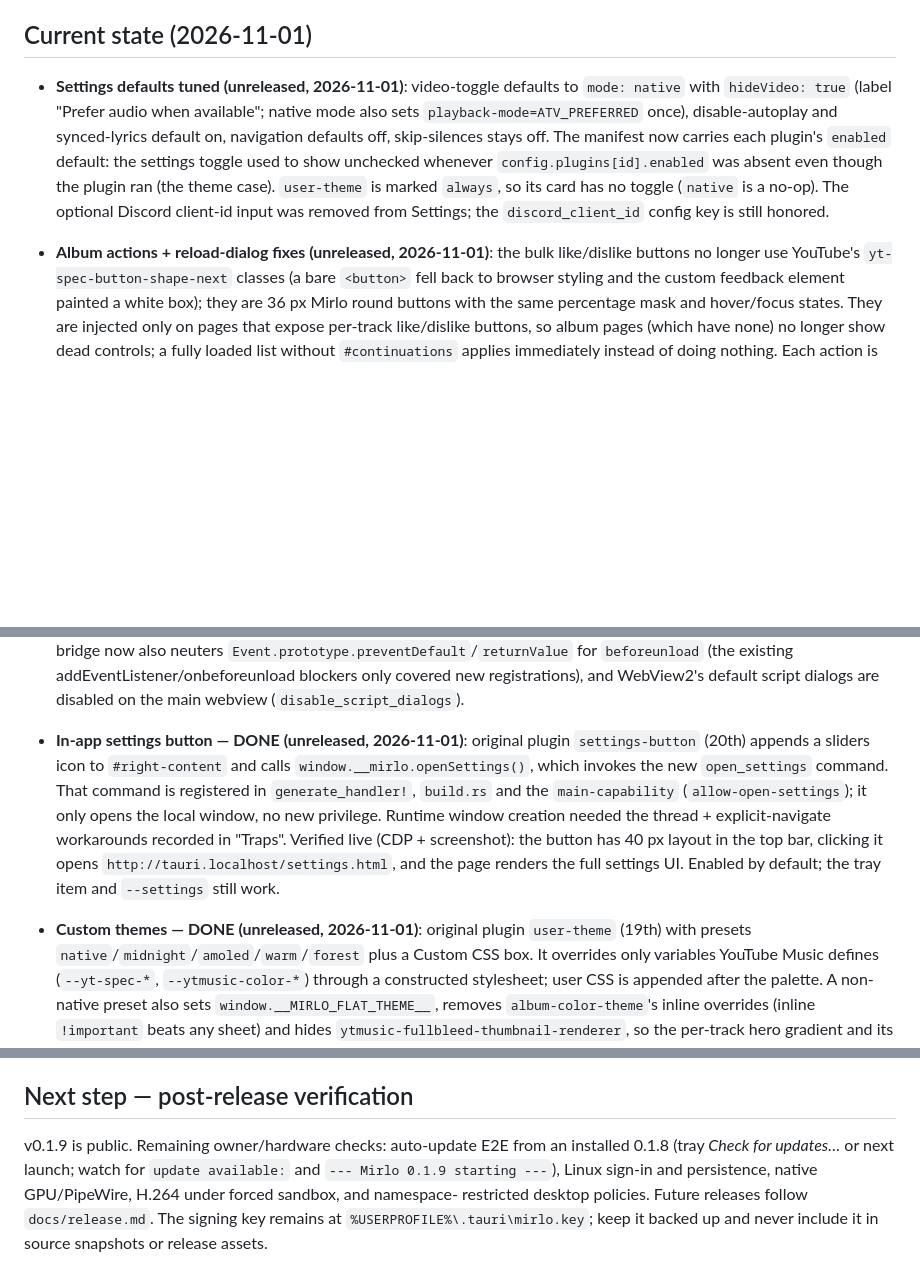
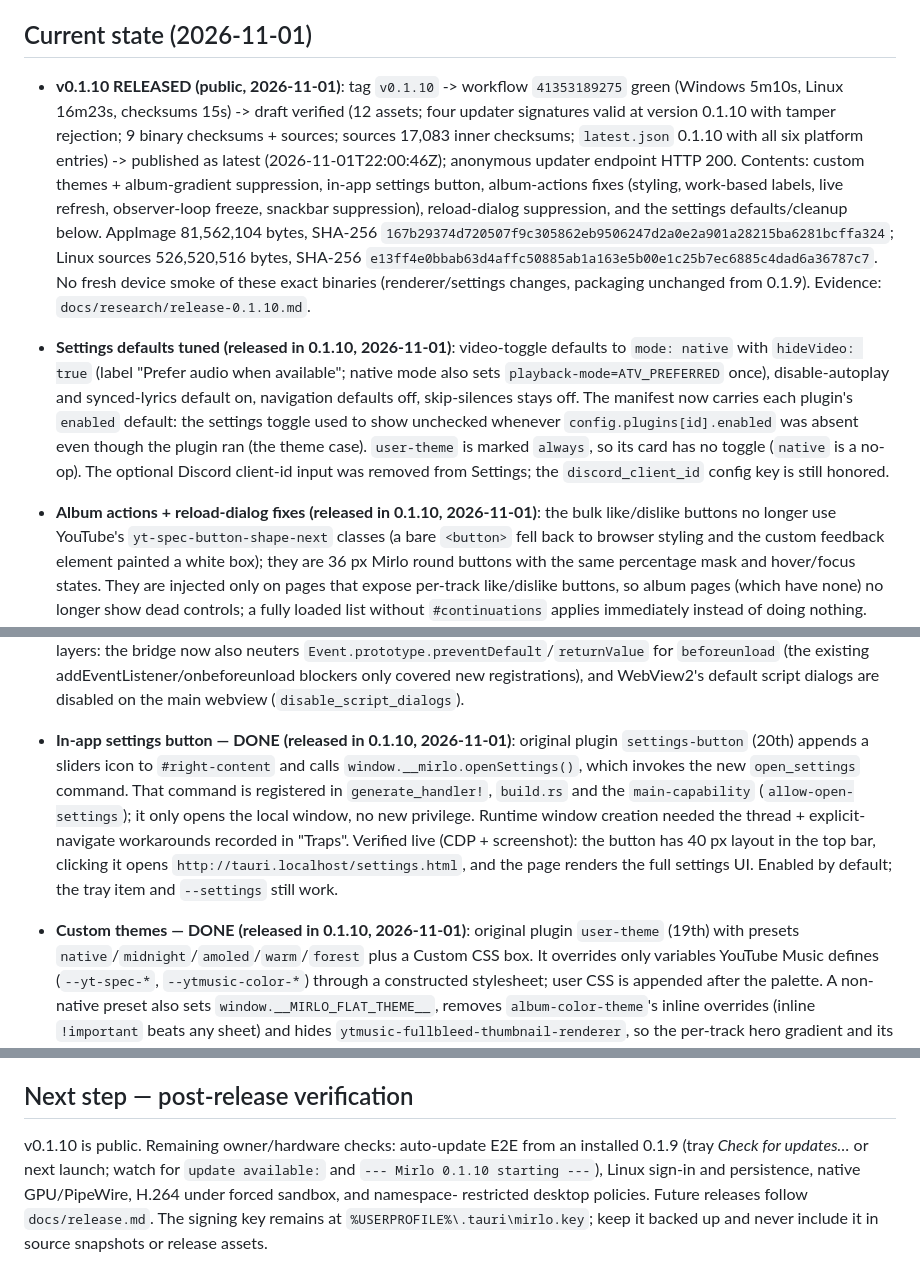
Before and after one commit to 4lefernandezc/mirlo, a Markdown page: AGENTS.md, 3 parts joined by grey strips. Rendered like a GitHub page; blank space fills up the shorter version.

Commit message:
docs: record the 0.1.10 release and verification

```diff
--- a/AGENTS.md
+++ b/AGENTS.md
@@ -31,7 +31,22 @@ with pear-desktop's plugin model, at a fraction of its memory/CPU footprint.
 
 ## Current state (2026-11-01)
 
-- **Settings defaults tuned (unreleased, 2026-11-01)**: video-toggle defaults
+- **v0.1.10 RELEASED (public, 2026-11-01)**: tag `v0.1.10` -> workflow
+  `41353189275` green (Windows 5m10s, Linux 16m23s, checksums 15s) -> draft
+  verified (12 assets; four updater signatures valid at version 0.1.10 with
+  tamper rejection; 9 binary checksums + sources; sources 17,083 inner
+  checksums; `latest.json` 0.1.10 with all six platform entries) -> published
+  as latest (2026-11-01T22:00:46Z); anonymous updater endpoint HTTP 200.
+  Contents: custom themes + album-gradient suppression, in-app settings
+  button, album-actions fixes (styling, work-based labels, live refresh,
+  observer-loop freeze, snackbar suppression), reload-dialog suppression,
+  and the settings defaults/cleanup below. AppImage 81,562,104 bytes,
+  SHA-256 `167b29374d720507f9c305862eb9506247d2a0e2a901a28215ba6281bcffa324`;
+  Linux sources 526,520,516 bytes, SHA-256
+  `e13ff4e0bbab63d4affc50885ab1a163e5b00e1c25b7ec6885c4dad6a36787c7`.
+  No fresh device smoke of these exact binaries (renderer/settings changes,
+  packaging unchanged from 0.1.9). Evidence: `docs/research/release-0.1.10.md`.
+- **Settings defaults tuned (released in 0.1.10, 2026-11-01)**: video-toggle defaults
   to `mode: native` with `hideVideo: true` (label "Prefer audio when
   available"; native mode also sets `playback-mode=ATV_PREFERRED` once),
   disable-autoplay and synced-lyrics default on, navigation defaults off,
@@ -42,7 +57,7 @@ with pear-desktop's plugin model, at a fraction of its memory/CPU footprint.
   (`native` is a no-op). The optional Discord client-id input was removed
   from Settings; the `discord_client_id` config key is still honored.
 
-- **Album actions + reload-dialog fixes (unreleased, 2026-11-01)**: the bulk
+- **Album actions + reload-dialog fixes (released in 0.1.10, 2026-11-01)**: the bulk
   like/dislike buttons no longer use YouTube's `yt-spec-button-shape-next`
   classes (a bare `<button>` fell back to browser styling and the custom
   feedback element painted a white box); they are 36 px Mirlo round buttons
@@ -66,7 +81,7 @@ with pear-desktop's plugin model, at a fraction of its memory/CPU footprint.
   registrations), and WebView2's default script dialogs are disabled on the
   main webview (`disable_script_dialogs`).
 
-- **In-app settings button — DONE (unreleased, 2026-11-01)**: original plugin
+- **In-app settings button — DONE (released in 0.1.10, 2026-11-01)**: original plugin
   `settings-button` (20th) appends a sliders icon to `#right-content` and
   calls `window.__mirlo.openSettings()`, which invokes the new
   `open_settings` command. That command is registered in
@@ -77,7 +92,7 @@ with pear-desktop's plugin model, at a fraction of its memory/CPU footprint.
   40 px layout in the top bar, clicking it opens
   `http://tauri.localhost/settings.html`, and the page renders the full
   settings UI. Enabled by default; the tray item and `--settings` still work.
-- **Custom themes — DONE (unreleased, 2026-11-01)**: original plugin
+- **Custom themes — DONE (released in 0.1.10, 2026-11-01)**: original plugin
   `user-theme` (19th) with presets `native`/`midnight`/`amoled`/`warm`/`forest`
   plus a Custom CSS box. It overrides only variables YouTube Music defines
   (`--yt-spec-*`, `--ytmusic-color-*`) through a constructed stylesheet; user
@@ -936,9 +951,9 @@ with pear-desktop's plugin model, at a fraction of its memory/CPU footprint.
 
 ## Next step — post-release verification
 
-v0.1.9 is public. Remaining owner/hardware checks: auto-update E2E from an
-installed 0.1.8 (tray *Check for updates…* or next launch; watch for
-`update available:` and `--- Mirlo 0.1.9 starting ---`), Linux sign-in and
+v0.1.10 is public. Remaining owner/hardware checks: auto-update E2E from an
+installed 0.1.9 (tray *Check for updates…* or next launch; watch for
+`update available:` and `--- Mirlo 0.1.10 starting ---`), Linux sign-in and
 persistence, native GPU/PipeWire, H.264 under forced sandbox, and namespace-
 restricted desktop policies. Future releases follow `docs/release.md`. The
 signing key remains at `%USERPROFILE%\.tauri\mirlo.key`; keep it backed up and
```
Also changed, not shown: docs/research/release-0.1.10.md (added, +56 -0 lines).
